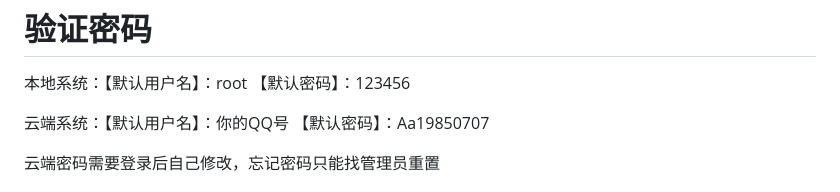
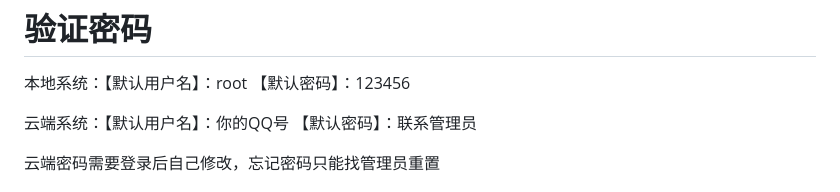
Before and after one commit to Escaflowne1985/NovelAIUser, a Markdown page: README.md, the part around the change. GitHub-like rendering.

```diff
--- a/README.md
+++ b/README.md
@@ -40,7 +40,7 @@
                     </p>
                     <h1>验证密码</h1>
                     <p>本地系统：【默认用户名】：root 【默认密码】：123456</p>
-                    <p>云端系统：【默认用户名】：你的QQ号 【默认密码】：Aa19850707</p>
+                    <p>云端系统：【默认用户名】：你的QQ号 【默认密码】：联系管理员</p>
                     <p>云端密码需要登录后自己修改，忘记密码只能找管理员重置</p>
                     <h1>必要准备</h1>
                     <p>Stable Diffusion 绘画软件</p>
```
